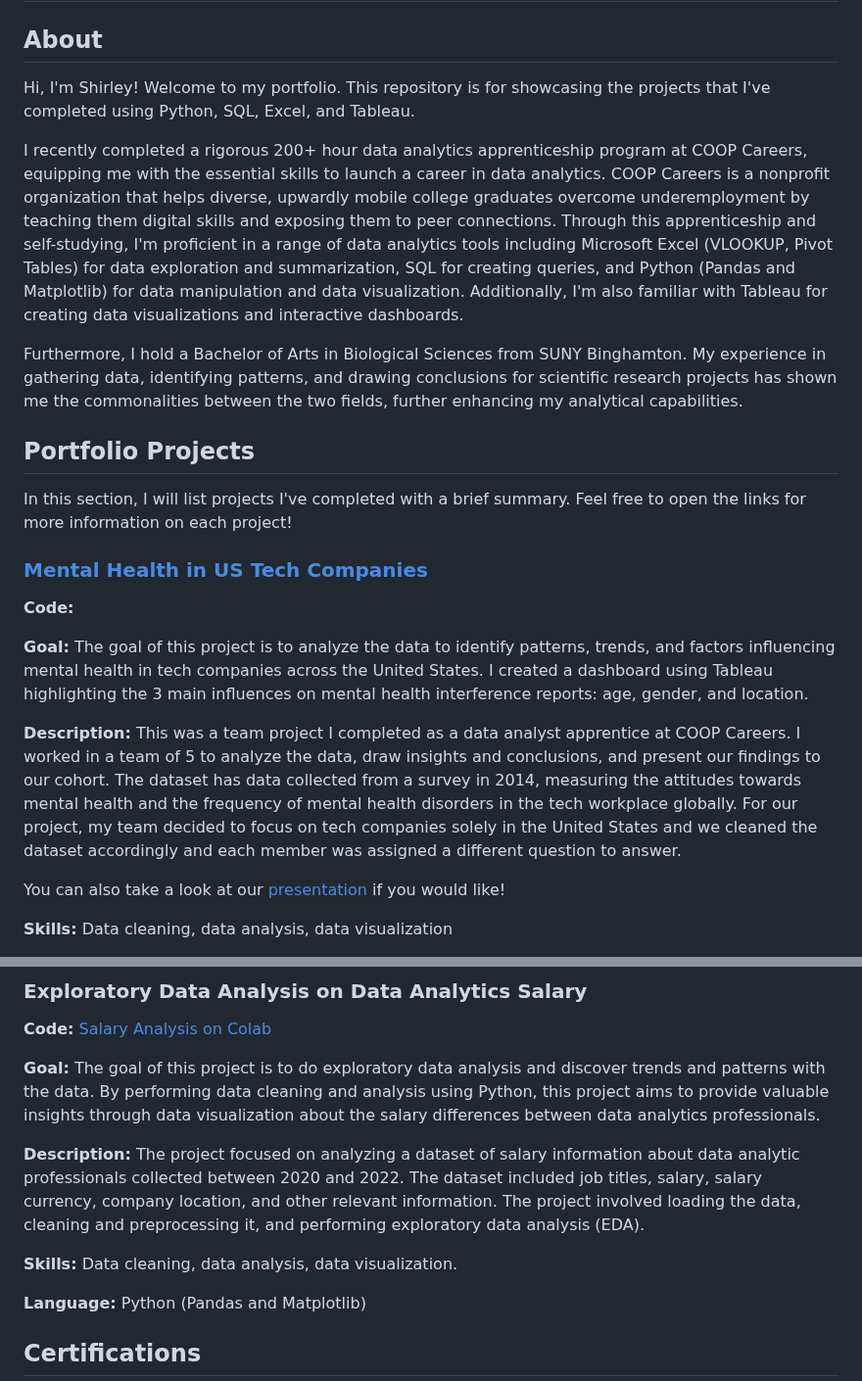
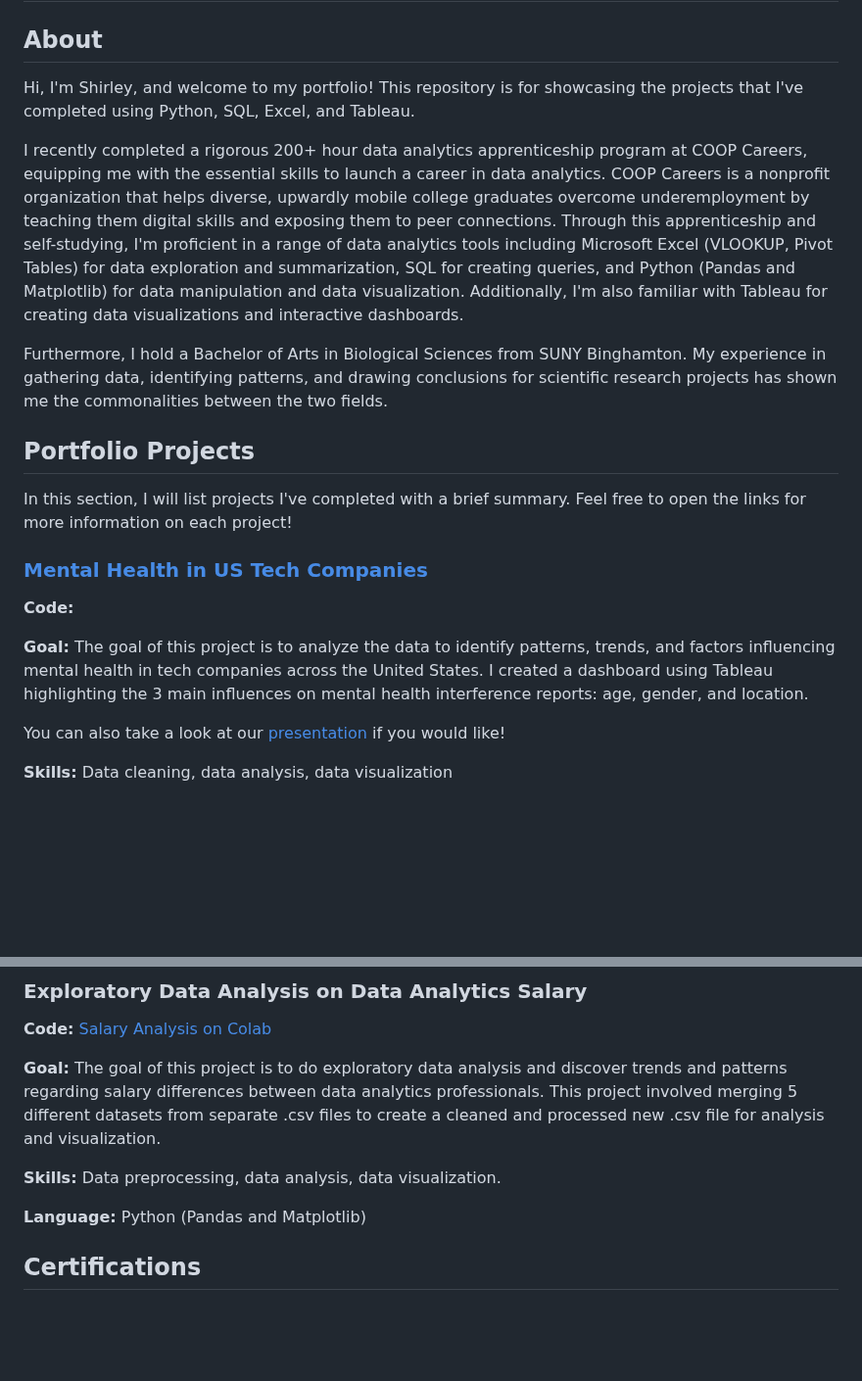
Before and after one commit to shyrlee/Shirley-Xia-Portfolio, a Markdown page: README.md, 2 parts joined by grey strips. Shown at 98% size. GitHub-like rendering; blank space fills up the shorter version.

```diff
--- a/README.md
+++ b/README.md
@@ -1,11 +1,11 @@
 # Shirley Xia - Data Analyst Portfolio
 
 ## About
-Hi, I'm Shirley! Welcome to my portfolio. This repository is for showcasing the projects that I've completed using Python, SQL, Excel, and Tableau.
+Hi, I'm Shirley, and welcome to my portfolio! This repository is for showcasing the projects that I've completed using Python, SQL, Excel, and Tableau.
 
 I recently completed a rigorous 200+ hour data analytics apprenticeship program at COOP Careers, equipping me with the essential skills to launch a career in data analytics. COOP Careers is a nonprofit organization that helps diverse, upwardly mobile college graduates overcome underemployment by teaching them digital skills and exposing them to peer connections. Through this apprenticeship and self-studying, I'm proficient in a range of data analytics tools including Microsoft Excel (VLOOKUP, Pivot Tables) for data exploration and summarization, SQL for creating queries, and Python (Pandas and Matplotlib) for data manipulation and data visualization. Additionally, I'm also familiar with Tableau for creating data visualizations and interactive dashboards.
 
-Furthermore, I hold a Bachelor of Arts in Biological Sciences from SUNY Binghamton. My experience in gathering data, identifying patterns, and drawing conclusions for scientific research projects has shown me the commonalities between the two fields, further enhancing my analytical capabilities.
+Furthermore, I hold a Bachelor of Arts in Biological Sciences from SUNY Binghamton. My experience in gathering data, identifying patterns, and drawing conclusions for scientific research projects has shown me the commonalities between the two fields.
 
 ## Portfolio Projects
 In this section, I will list projects I've completed with a brief summary. Feel free to open the links for more information on each project!
@@ -14,8 +14,6 @@ In this section, I will list projects I've completed with a brief summary. Feel
 **Code:**
 
 **Goal:** The goal of this project is to analyze the data to identify patterns, trends, and factors influencing mental health in tech companies across the United States. I created a dashboard using Tableau highlighting the 3 main influences on mental health interference reports: age, gender, and location.
-
-**Description:** This was a team project I completed as a data analyst apprentice at COOP Careers. I worked in a team of 5 to analyze the data, draw insights and conclusions, and present our findings to our cohort. The dataset has data collected from a survey in 2014, measuring the attitudes towards mental health and the frequency of mental health disorders in the tech workplace globally. For our project, my team decided to focus on tech companies solely in the United States and we cleaned the dataset accordingly and each member was assigned a different question to answer.
 
 You can also take a look at our [presentation](https://github.com/shyrlee/Shirley-Xia-Portfolio/blob/0d0b984012399543f2d38f3fe65ad11b35984414/Mental%20Health%20in%20Tech/Mental%20Health%20In%20Tech%20Presentation.pdf) if you would like!
 
@@ -32,11 +30,9 @@ You can also take a look at our [presentation](https://github.com/shyrlee/Shirle
 ### Exploratory Data Analysis on Data Analytics Salary
 **Code:** [Salary Analysis on Colab](https://github.com/shyrlee/Shirley-Xia-Portfolio/blob/012213b79ea931a709cce954f72f488456a9f2d1/Salary%20Analysis/Salary_Analysis.ipynb)
 
-**Goal:** The goal of this project is to do exploratory data analysis and discover trends and patterns with the data. By performing data cleaning and analysis using Python, this project aims to provide valuable insights through data visualization about the salary differences between data analytics professionals.
+**Goal:** The goal of this project is to do exploratory data analysis and discover trends and patterns regarding salary differences between data analytics professionals. This project involved merging 5 different datasets from separate .csv files to create a cleaned and processed new .csv file for analysis and visualization.
 
-**Description:** The project focused on analyzing a dataset of salary information about data analytic professionals collected between 2020 and 2022. The dataset included job titles, salary, salary currency, company location, and other relevant information. The project involved loading the data, cleaning and preprocessing it, and performing exploratory data analysis (EDA).
-
-**Skills:** Data cleaning, data analysis, data visualization.
+**Skills:** Data preprocessing, data analysis, data visualization.
 
 **Language:** Python (Pandas and Matplotlib)
 
```
